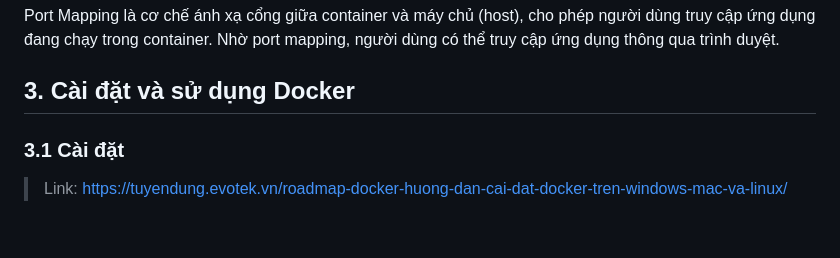
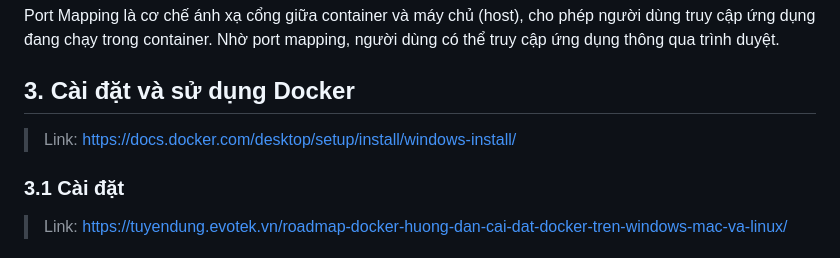
Before and after one commit to NgocBoi/basicw, a Markdown page: README.md, the part around the change. Drawn GitHub-style; blank space fills up the shorter version.

Commit message:
Update README with Docker introduction and usage

```diff
--- a/README.md
+++ b/README.md
@@ -92,6 +92,8 @@ Port Mapping là cơ chế ánh xạ cổng giữa container và máy chủ (hos
 
 ## 3. Cài đặt và sử dụng Docker
 
+> Link: https://docs.docker.com/desktop/setup/install/windows-install/
+
 ### 3.1 Cài đặt
 > Link: https://tuyendung.evotek.vn/roadmap-docker-huong-dan-cai-dat-docker-tren-windows-mac-va-linux/
 
```
